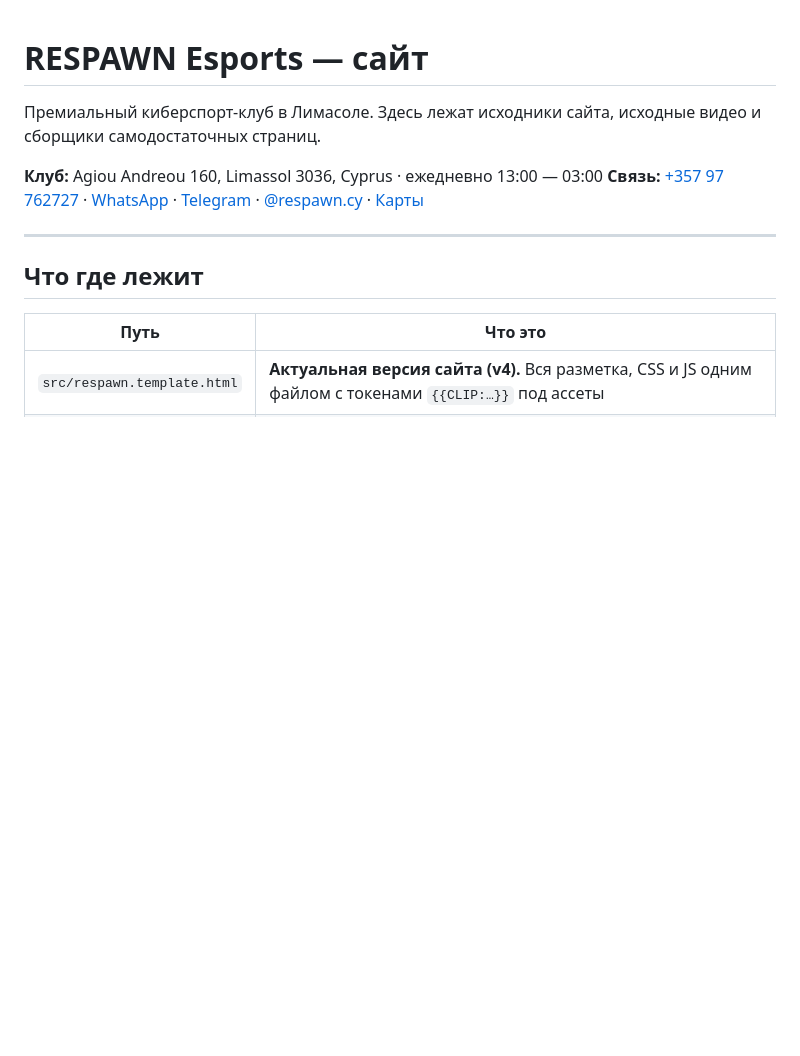
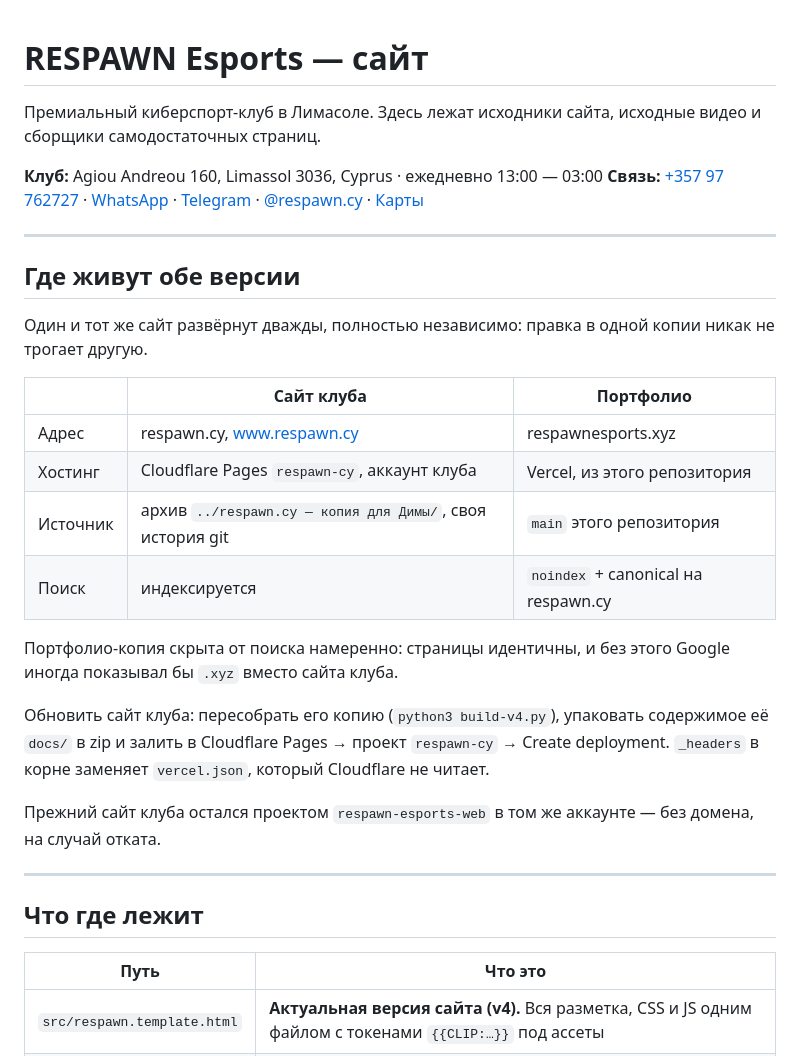
Before and after one commit to gridnevmm48-byte/RESPAWNESPORTS, a Markdown page: README.md, the part around the change. Rendered like a GitHub page; blank space fills up the shorter version.

Commit message:
Write down where the two deployments live and how each is updated
The same page now runs on the club's own domain and on the portfolio one,
from two separate accounts, and the difference between them is a single
meta tag. Record which is which, why the portfolio copy carries noindex,
and the Cloudflare upload step, so none of it has to be rediscovered.

Co-Authored-By: Claude Opus 5 <noreply@anthropic.com>

```diff
--- a/README.md
+++ b/README.md
@@ -5,6 +5,31 @@
 
 **Клуб:** Agiou Andreou 160, Limassol 3036, Cyprus · ежедневно 13:00 — 03:00
 **Связь:** [+357 97 762727](tel:+35797762727) · [WhatsApp](https://wa.me/35797762727) · [Telegram](https://t.me/respawnesportscy) · [@respawn.cy](https://instagram.com/respawn.cy) · [Карты](https://maps.app.goo.gl/wj9MvFQksBnJhiSk8)
+
+---
+
+## Где живут обе версии
+
+Один и тот же сайт развёрнут дважды, полностью независимо: правка в одной копии
+никак не трогает другую.
+
+| | Сайт клуба | Портфолио |
+|---|---|---|
+| Адрес | respawn.cy, www.respawn.cy | respawnesports.xyz |
+| Хостинг | Cloudflare Pages `respawn-cy`, аккаунт клуба | Vercel, из этого репозитория |
+| Источник | архив `../respawn.cy — копия для Димы/`, своя история git | `main` этого репозитория |
+| Поиск | индексируется | `noindex` + canonical на respawn.cy |
+
+Портфолио-копия скрыта от поиска намеренно: страницы идентичны, и без этого
+Google иногда показывал бы `.xyz` вместо сайта клуба.
+
+Обновить сайт клуба: пересобрать его копию (`python3 build-v4.py`), упаковать
+содержимое её `docs/` в zip и залить в Cloudflare Pages → проект `respawn-cy`
+→ Create deployment. `_headers` в корне заменяет `vercel.json`, который
+Cloudflare не читает.
+
+Прежний сайт клуба остался проектом `respawn-esports-web` в том же аккаунте —
+без домена, на случай отката.
 
 ---
 
```
